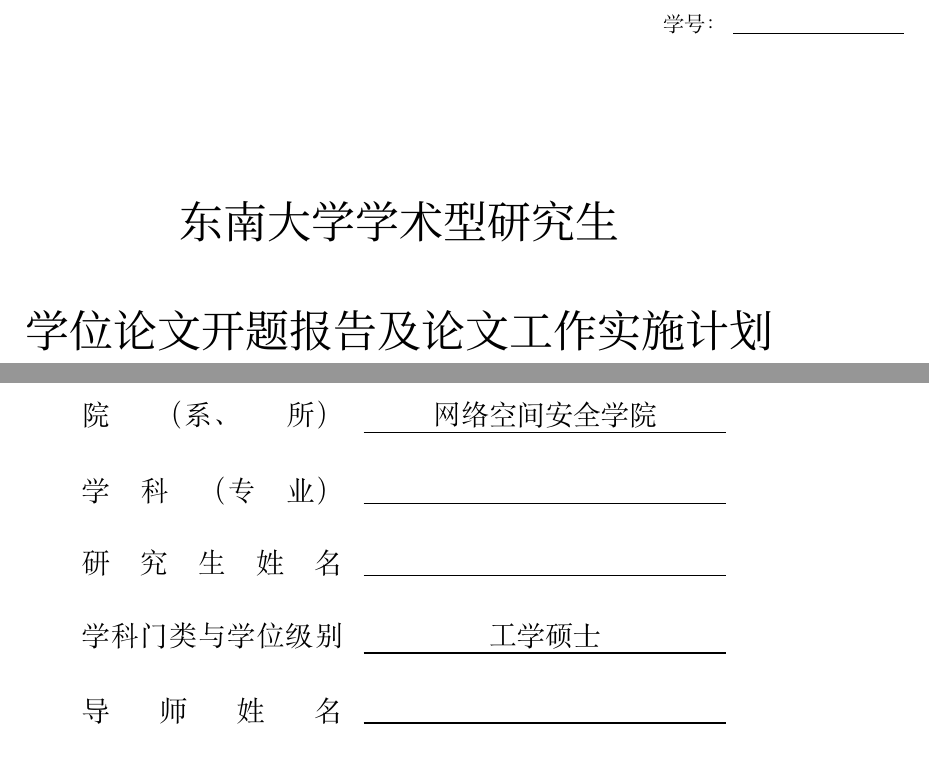
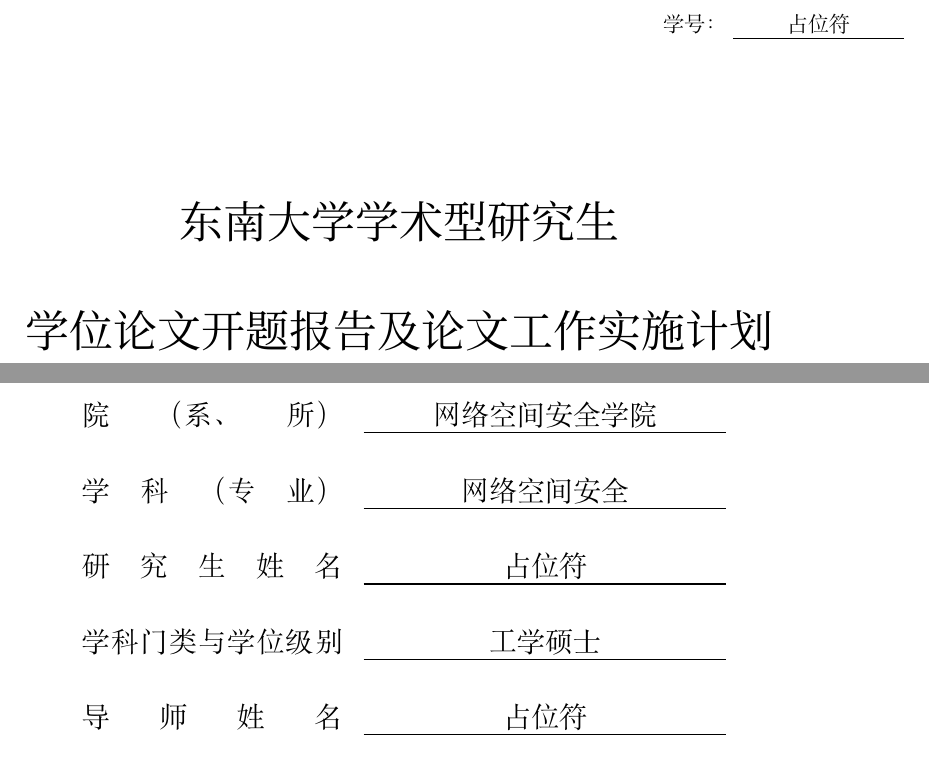
Before and after one commit to fgfgfdg8/graduate_thesis_proposal, a LaTeX document (main.tex): two parts of page 1 of 24, joined at a grey line, cut at the place of the change. Compiled offline with XeLaTeX; a missing font is replaced by an installed copy or a similar font.

Commit message:
chore(main): 首页姓名/导师/学号使用占位符替代脱敏。

```diff
--- a/main.tex
+++ b/main.tex
@@ -151,16 +151,12 @@
 ]{方正小标宋体简体}
 
 \newcommand{\ThesisTitle}{面向间接提示注入攻击下LLM Agent工具调用链的行为安全控制研究} % 开题报告论文题目
-\newcommand{\StudentID}{} % 首页学号
-\newcommand{\MajorName}{} % 学科专业
-\newcommand{\StudentName}{} % 研究生姓名
-\newcommand{\AdvisorName}{} % 导师姓名
-% \newcommand{\StudentID}{220245477} % 首页学号
+\newcommand{\StudentID}{占位符} % 首页学号
 \newcommand{\CollegeName}{网络空间安全学院} % 院系名称
-% \newcommand{\MajorName}{网络空间安全} % 学科专业
-% \newcommand{\StudentName}{吴丰艺} % 研究生姓名
+\newcommand{\MajorName}{网络空间安全} % 学科专业
+\newcommand{\StudentName}{占位符} % 研究生姓名
 \newcommand{\DegreeType}{工学硕士} % 学科门类与学位级别
-% \newcommand{\AdvisorName}{陈浩} % 导师姓名
+\newcommand{\AdvisorName}{占位符} % 导师姓名
 \newcommand{\EntranceDate}{2024 年 9 月} % 入学年月
 \newcommand{\ProposalDate}{2026 年 6 月 30 日} % 开题报告日期
 \newcommand{\ResearchDirection}{软件安全，智能系统安全} % 研究方向
```
